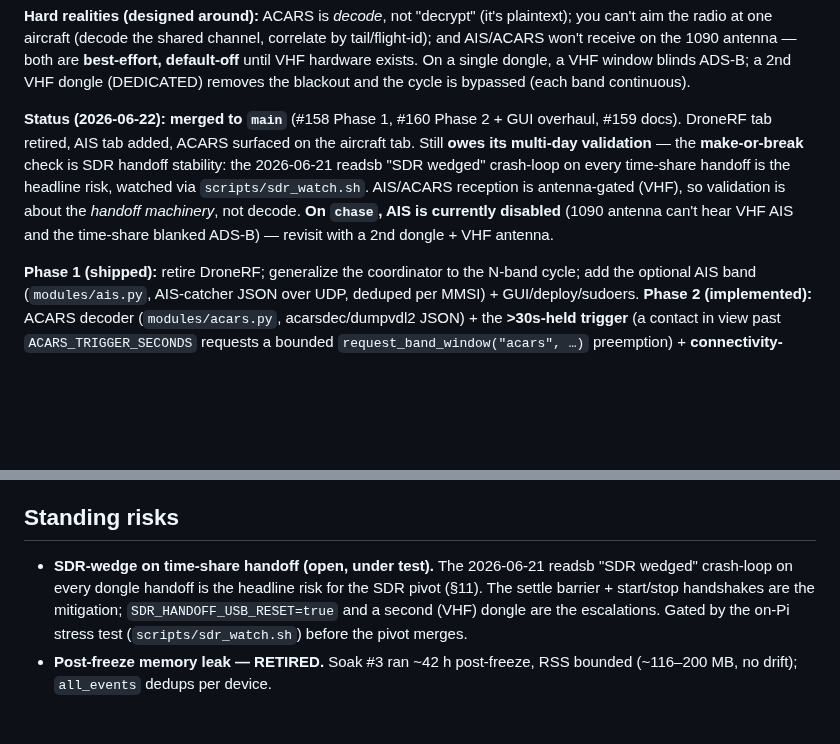
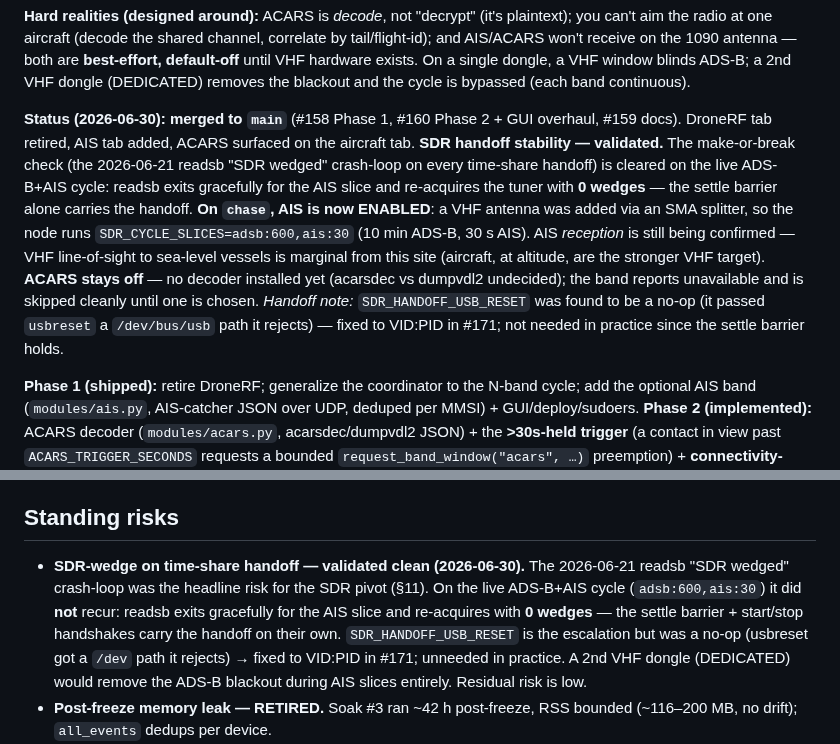
Before and after one commit to Isthistak3n/Passive-Vigilance, a Markdown page: docs/design-and-roadmap.md, 2 parts joined by grey strips. GitHub-like rendering; blank space fills up the shorter version.

Commit message:
docs: refresh SDR/AIS status — handoffs validated, AIS enabled on chase (#172)
The roadmap actively misstated the node's current state; correct it and sweep a
few freshness/naming items across the doc set.

Roadmap (docs/design-and-roadmap.md):
- §11 said "On chase, AIS is currently disabled (1090 antenna)" — no longer true.
  A VHF antenna was added via an SMA splitter; AIS is enabled and the node runs
  the adsb:600,ais:30 cycle. Update the §11 status and Standing Risks to reflect
  the SDR handoff being validated clean (0 wedges, settle barrier carries it) and
  note the SDR_HANDOFF_USB_RESET no-op fixed in #171.

README:
- Reconcile the test count: badge 750 / body 601 → 762 (matches the suite).
- GUI is 5 tabs, not 6.
- Kismet uses cookie auth (2025.09), not "API key auth".
- Project-status: SDR cycle handoffs validated; AIS complete; ACARS needs a decoder.

CLAUDE.md:
- ADS-B decoder is readsb (dump1090-compatible), not dump1090.

Co-authored-by: Claude Opus 4.8 <noreply@anthropic.com>

```diff
--- a/docs/design-and-roadmap.md
+++ b/docs/design-and-roadmap.md
@@ -413,13 +413,19 @@ won't receive on the 1090 antenna — both are **best-effort, default-off** unti
 On a single dongle, a VHF window blinds ADS-B; a 2nd VHF dongle (DEDICATED) removes the blackout and
 the cycle is bypassed (each band continuous).
 
-**Status (2026-06-22): merged to `main`** (#158 Phase 1, #160 Phase 2 + GUI overhaul, #159
-docs). DroneRF tab retired, AIS tab added, ACARS surfaced on the aircraft tab. Still **owes its
-multi-day validation** — the **make-or-break** check is SDR handoff stability: the 2026-06-21
-readsb "SDR wedged" crash-loop on every time-share handoff is the headline risk, watched via
-`scripts/sdr_watch.sh`. AIS/ACARS reception is antenna-gated (VHF), so validation is about the
-*handoff machinery*, not decode. **On `chase`, AIS is currently disabled** (1090 antenna can't
-hear VHF AIS and the time-share blanked ADS-B) — revisit with a 2nd dongle + VHF antenna.
+**Status (2026-06-30): merged to `main`** (#158 Phase 1, #160 Phase 2 + GUI overhaul, #159
+docs). DroneRF tab retired, AIS tab added, ACARS surfaced on the aircraft tab. **SDR handoff
+stability — validated.** The make-or-break check (the 2026-06-21 readsb "SDR wedged" crash-loop
+on every time-share handoff) is cleared on the live ADS-B+AIS cycle: readsb exits gracefully for
+the AIS slice and re-acquires the tuner with **0 wedges** — the settle barrier alone carries the
+handoff. **On `chase`, AIS is now ENABLED**: a VHF antenna was added via an SMA splitter, so the
+node runs `SDR_CYCLE_SLICES=adsb:600,ais:30` (10 min ADS-B, 30 s AIS). AIS *reception* is still
+being confirmed — VHF line-of-sight to sea-level vessels is marginal from this site (aircraft, at
+altitude, are the stronger VHF target). **ACARS stays off** — no decoder installed yet (acarsdec
+vs dumpvdl2 undecided); the band reports unavailable and is skipped cleanly until one is chosen.
+*Handoff note:* `SDR_HANDOFF_USB_RESET` was found to be a no-op (it passed `usbreset` a
+`/dev/bus/usb` path it rejects) — fixed to VID:PID in #171; not needed in practice since the
+settle barrier holds.
 
 **Phase 1 (shipped):** retire DroneRF; generalize the coordinator to the N-band cycle; add the
 optional AIS band (`modules/ais.py`, AIS-catcher JSON over UDP, deduped per MMSI) + GUI/deploy/sudoers.
@@ -564,11 +570,13 @@ multi-node correlation (the follower-resolves-to-fixed pattern, §5.5). All genu
 
 ## Standing risks
 
-- **SDR-wedge on time-share handoff (open, under test).** The 2026-06-21 readsb "SDR wedged"
-  crash-loop on every dongle handoff is the headline risk for the SDR pivot (§11). The settle
-  barrier + start/stop handshakes are the mitigation; `SDR_HANDOFF_USB_RESET=true` and a second
-  (VHF) dongle are the escalations. Gated by the on-Pi stress test (`scripts/sdr_watch.sh`) before
-  the pivot merges.
+- **SDR-wedge on time-share handoff — validated clean (2026-06-30).** The 2026-06-21 readsb "SDR
+  wedged" crash-loop was the headline risk for the SDR pivot (§11). On the live ADS-B+AIS cycle
+  (`adsb:600,ais:30`) it did **not** recur: readsb exits gracefully for the AIS slice and
+  re-acquires with **0 wedges** — the settle barrier + start/stop handshakes carry the handoff on
+  their own. `SDR_HANDOFF_USB_RESET` is the escalation but was a no-op (usbreset got a `/dev` path
+  it rejects) → fixed to VID:PID in #171; unneeded in practice. A 2nd VHF dongle (DEDICATED) would
+  remove the ADS-B blackout during AIS slices entirely. Residual risk is low.
 - **Post-freeze memory leak — RETIRED.** Soak #3 ran ~42 h post-freeze, RSS bounded
   (~116–200 MB, no drift); `all_events` dedups per device.
 - **Alert fatigue — largely addressed.** Soak #1 novelty flood and soak #2 off-schedule flood
```
Also changed, not shown: CLAUDE.md (+2 -2 lines), README.md (+7 -7 lines).
